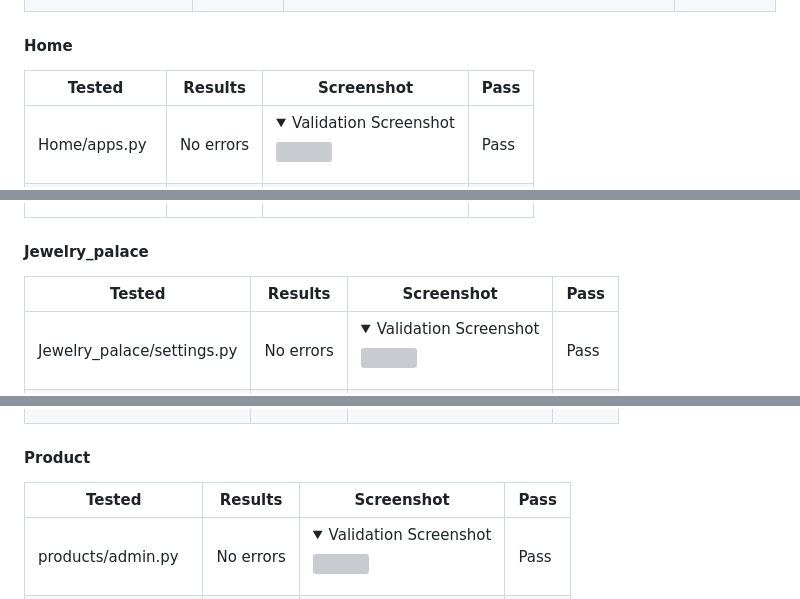
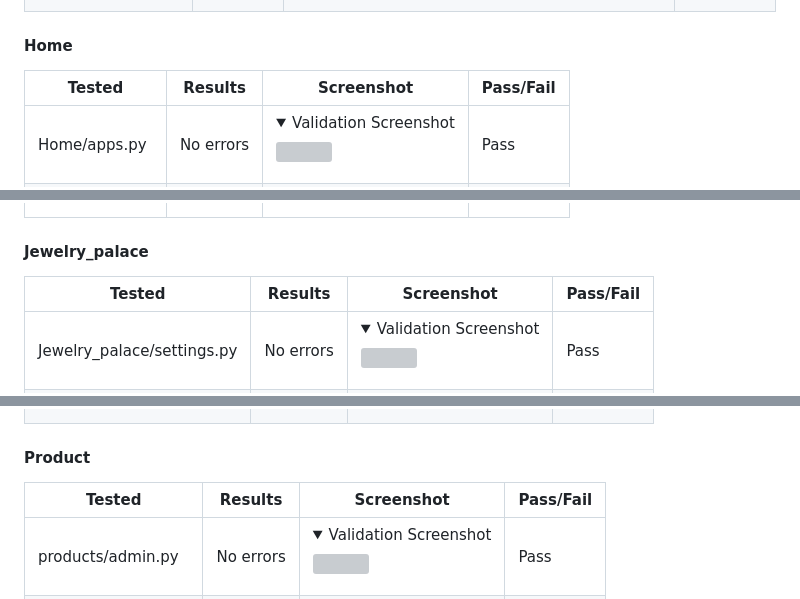
Before and after one commit to KyrianU/Jewelry_palace, a Markdown page: TESTING.md, 3 parts joined by grey strips. GitHub-like rendering; folded sections open; grey boxes are pictures that could not be loaded.

```diff
--- a/TESTING.md
+++ b/TESTING.md
@@ -89,7 +89,7 @@ Contact/views.py | No errors | <details><summary>Validation Screenshot</summary>
 
 #### Home
 
-Tested | Results | Screenshot | Pass
+Tested | Results | Screenshot | Pass/Fail
 --- | --- | --- | ---
 Home/apps.py | No errors | <details><summary>Validation Screenshot</summary>![](docs/testing.md/homeapps.png) </details> | Pass
 Home/urls.py| No errors | <details><summary>Validation Screenshot</summary>![](docs/testing.md/homeurls.png) <details> | Pass
@@ -98,7 +98,7 @@ Home/views.py | No errors | <details><summary>Validation Screenshot</summary>![]
 
 #### Jewelry_palace
 
-Tested | Results | Screenshot | Pass
+Tested | Results | Screenshot | Pass/Fail
 --- | --- | --- | ---
 Jewelry_palace/settings.py | No errors | <details><summary>Validation Screenshot</summary>![](docs/testing.md/jewelrysettings.png) </details> | Pass
 Jewelry_palace/urls.py | No errors | <details><summary>Valiation Screenshot</summary>![](docs/testing.md/jewelrypalaceurls.png) <details> | Pass
@@ -108,7 +108,7 @@ Jewelry_palace/wsgi.py | No errors | <details><summary>Validation Screenshot</su
 
 #### Product
 
-Tested | Results | Screenshot | Pass
+Tested | Results | Screenshot | Pass/Fail
 --- | --- | --- | ---
 products/admin.py | No errors | <details><summary>Validation Screenshot</summary>![](docs/testing.md/productsadmin.png) </details> | Pass
 Products/apps.py | No errors | <details><summary>Validation Screenshot</summary>![](docs/testing.md/productsapp.png) </details> | Pass
```
Also changed, not shown: other parts of TESTING.md (+10 -0 lines), docs/testing.md/profilesapp.png (added), docs/testing.md/profilesform.png (added), docs/testing.md/profilesmodels.png (added), docs/testing.md/profilesurls.png (added), docs/testing.md/profilesviews.png (added).
